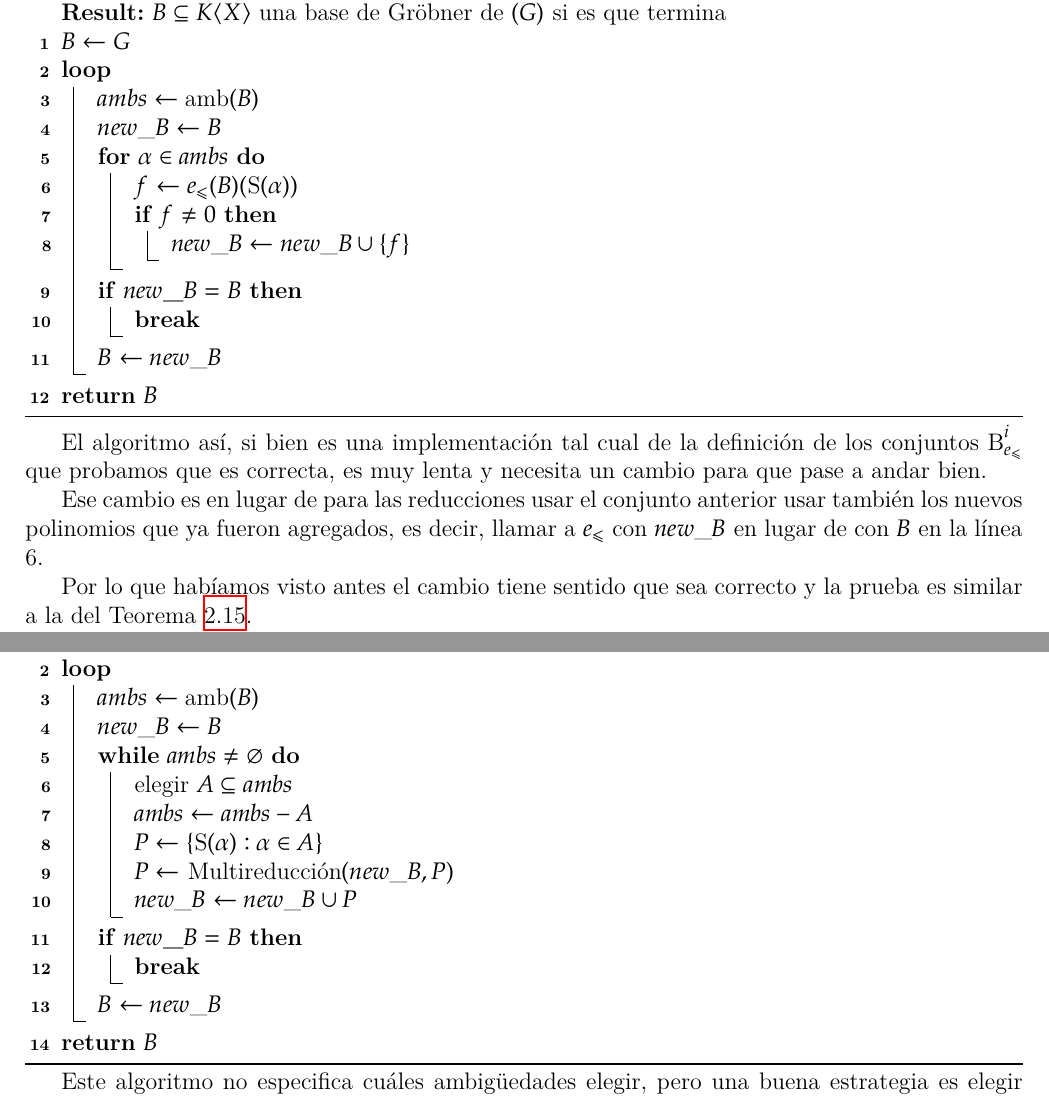
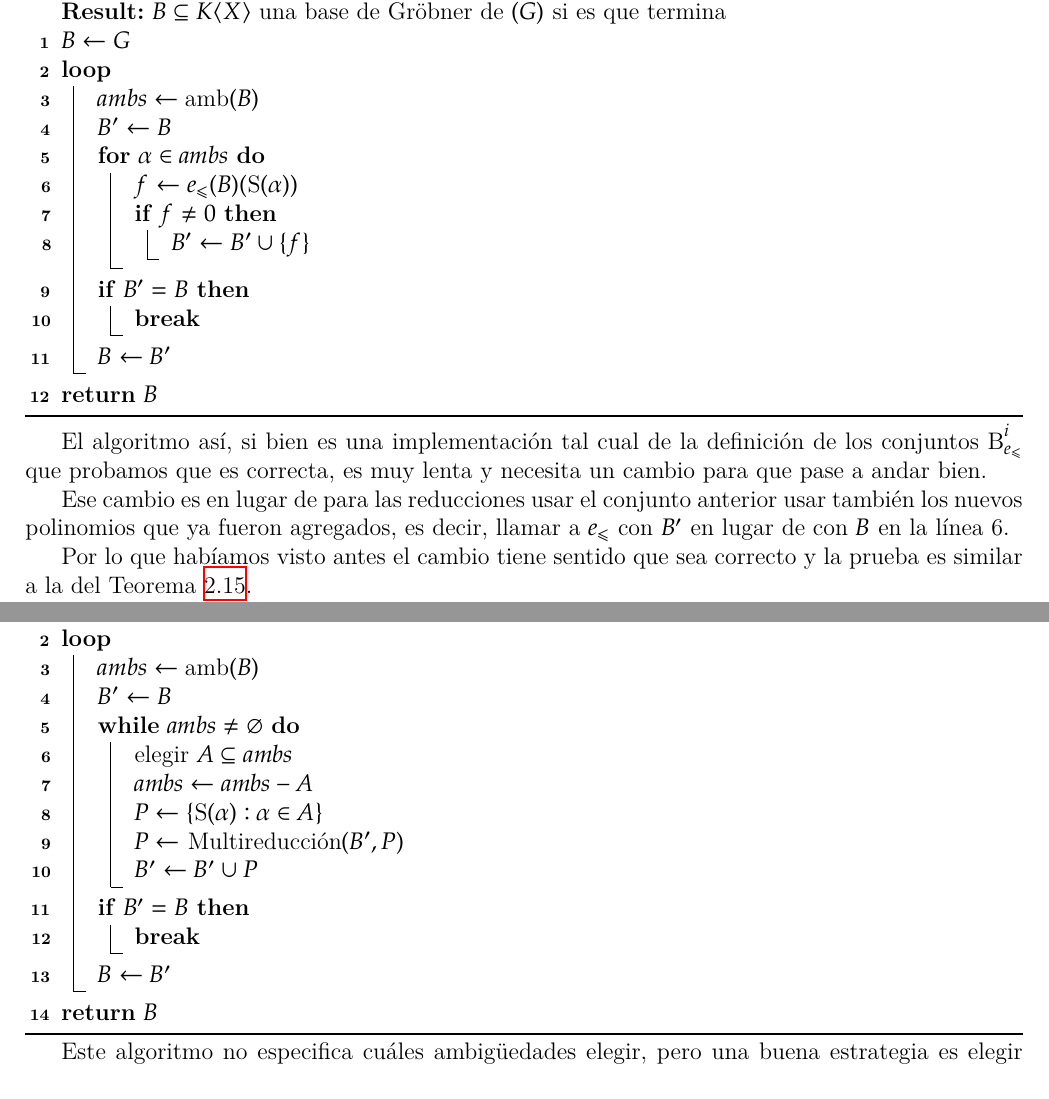
Before and after one commit to IvanRenison/Tesis-Licenciatura, a LaTeX thesis (Tesis.tex): two parts of pages 21 and 24 of 44, joined at a grey line, cut so that both start at the same text. Compiled offline with XeLaTeX.

Commit message:
Mejoras pequeñas

```diff
--- a/Tesis.tex
+++ b/Tesis.tex
@@ -76,7 +76,7 @@
 \DeclareMathOperator{\amb}{amb}
 \renewcommand{\S}{\text{S}}
 \DeclareMathOperator{\B}{B}
-\DeclareMathOperator{\spn}{spn} % span está ocupado y re rompe todo si lo re-declaro
+\DeclareMathOperator{\spn}{span} % span está ocupado y re rompe todo si lo re-declaro
 \DeclareMathOperator{\mat}{mat}
 \DeclareMathOperator{\poli}{poli}
 \DeclareMathOperator{\filas}{filas}
@@ -1041,28 +1041,28 @@ Con estos conjuntos podemos de forma directa dar un seudocódigo que los calcula
   \Loop{} {
     $ambs ← \amb(B)$
 
-    $new\_B ← B$
+    $B' ← B$
 
     \For{$α ∈ ambs$} {
       $f ← e_≤(B)(\S(α))$
 
       \If{$f ≠ 0$} {
-        $new\_B ← new\_B ∪ \{f\}$
+        $B' ← B' ∪ \{f\}$
       }
     }
 
-    \If{$new\_B = B$} {
+    \If{$B' = B$} {
       \Break
     }
 
-    $B ← new\_B$
+    $B ← B'$
   }
   \Return{$B$}
 \end{algorithm}
 
 El algoritmo así, si bien es una implementación tal cual de la definición de los conjuntos $\B_{e_≤}^i$ que probamos que es correcta, es muy lenta y necesita un cambio para que pase a andar bien.
 
-Ese cambio es en lugar de para las reducciones usar el conjunto anterior usar también los nuevos polinomios que ya fueron agregados, es decir, llamar a $e_≤$ con $new\_B$ en lugar de con $B$ en la línea 6. % Se podrá hacer con un label esto?
+Ese cambio es en lugar de para las reducciones usar el conjunto anterior usar también los nuevos polinomios que ya fueron agregados, es decir, llamar a $e_≤$ con $B'$ en lugar de con $B$ en la línea 6. % Se podrá hacer con un label esto?
 
 Por lo que habíamos visto antes el cambio tiene sentido que sea correcto y la prueba es similar a la del \cref{thm:Buchberger correctitud}.
 
@@ -1183,7 +1183,7 @@ Y con esto se puede escribir el algoritmo F4:
   \Loop{} {
     $ambs ← \amb(B)$
 
-    $new\_B ← B$
+    $B' ← B$
 
     \While{$ambs ≠ ∅$} {
       elegir $Α ⊆ ambs$
@@ -1192,16 +1192,16 @@ Y con esto se puede escribir el algoritmo F4:
 
       $P ← \{\S(α) : α ∈ Α\}$
 
-      $P ←$ Multireducción$(new\_B, P)$
-
-      $new\_B ← new\_B ∪ P$
+      $P ←$ Multireducción$(B', P)$
+
+      $B' ← B' ∪ P$
     }
 
-    \If{$new\_B = B$} {
+    \If{$B' = B$} {
       \Break
     }
 
-    $B ← new\_B$
+    $B ← B'$
   }
 
   \Return{$B$}
```
Also changed, not shown: Tesis.tex (4 more changed lines).
